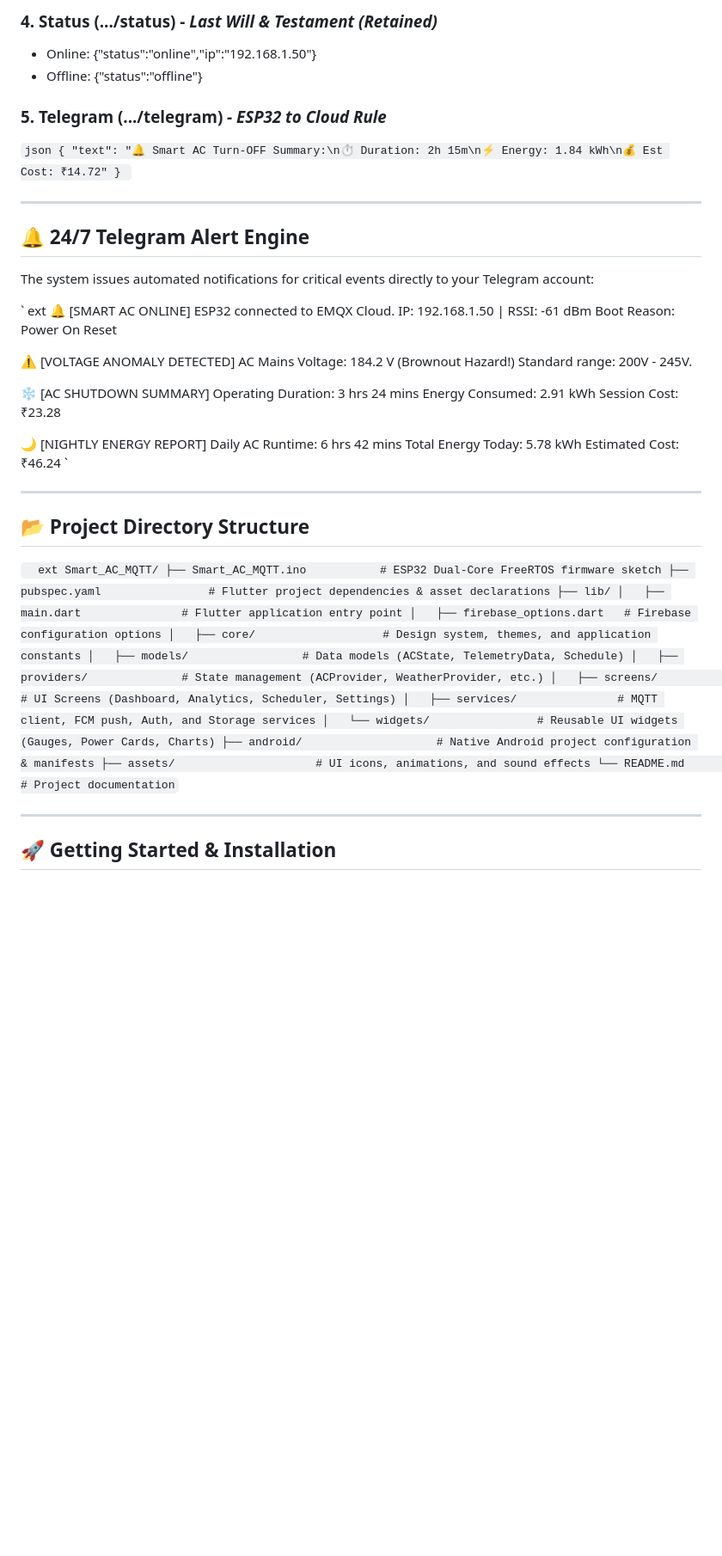
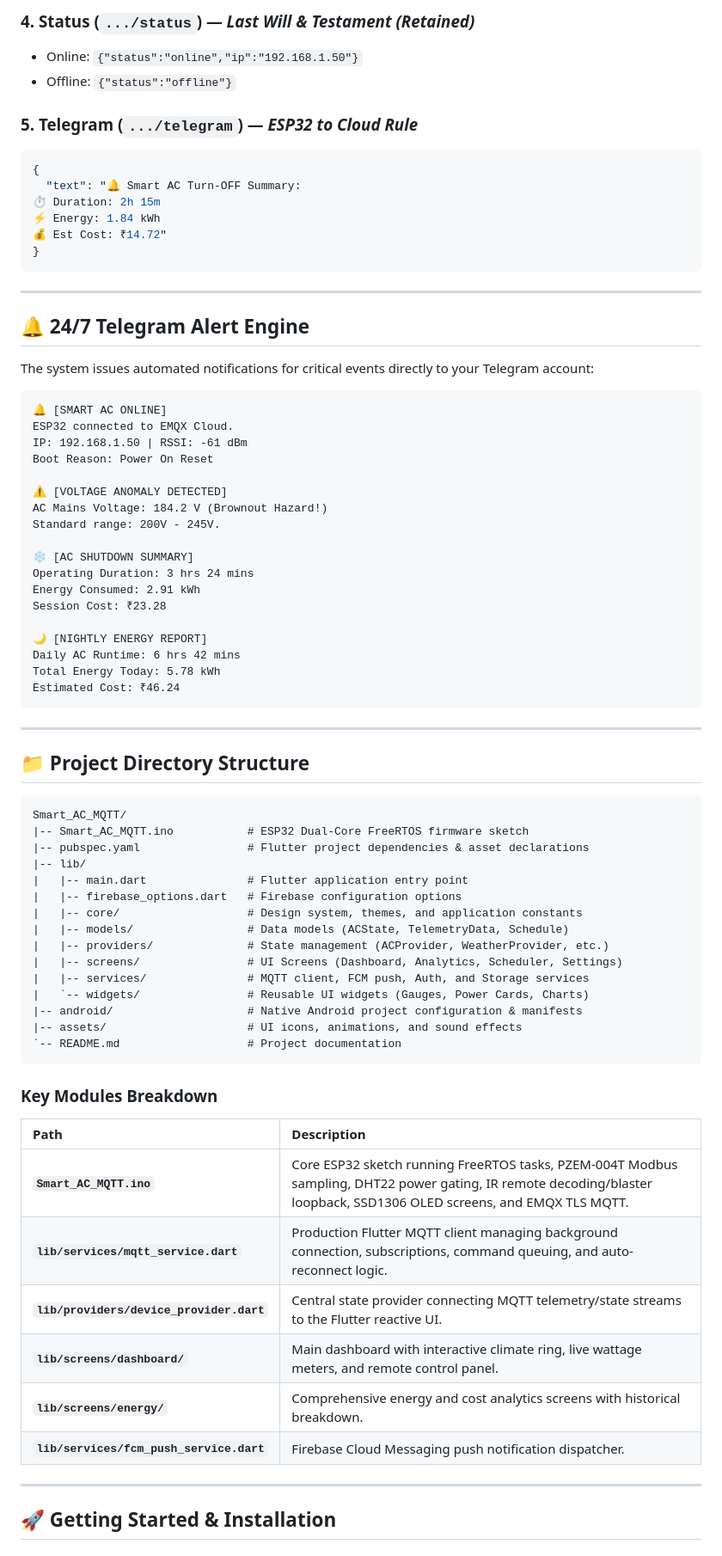
Before and after one commit to roopankumar1404/Smart_AC_MQTT, a Markdown page: README.md, the part around one of its changes. Shown at 86% size. Drawn GitHub-style; blank space fills up the shorter version.

Commit message:
docs: improve architecture diagram with native Mermaid and clean directory tree

````diff
--- a/README.md
+++ b/README.md
@@ -177,14 +173,17 @@ All payloads are formatted as compact JSON strings under the device prefix smart
 
-### 4. Status (.../status) - *Last Will & Testament (Retained)*
-- Online: {"status":"online","ip":"192.168.1.50"}
-- Offline: {"status":"offline"}
+### 4. Status (`.../status`) — *Last Will & Testament (Retained)*
+- Online: `{"status":"online","ip":"192.168.1.50"}`
+- Offline: `{"status":"offline"}`
 
-### 5. Telegram (.../telegram) - *ESP32 to Cloud Rule*
-`json
+### 5. Telegram (`.../telegram`) — *ESP32 to Cloud Rule*
+```json
 {
-  "text": "🔔 Smart AC Turn-OFF Summary:\n⏱ Duration: 2h 15m\n⚡ Energy: 1.84 kWh\n💰 Est Cost: ₹14.72"
+  "text": "🔔 Smart AC Turn-OFF Summary:
+⏱ Duration: 2h 15m
+⚡ Energy: 1.84 kWh
+💰 Est Cost: ₹14.72"
 }
-`
+```
 
 ---
 
@@ -192,7 +191,7 @@ All payloads are formatted as compact JSON strings under the device prefix smart
 
 The system issues automated notifications for critical events directly to your Telegram account:
 
-`	ext
+```text
 🔔 [SMART AC ONLINE]
 ESP32 connected to EMQX Cloud.
 IP: 192.168.1.50 | RSSI: -61 dBm
@@ -211,29 +210,40 @@ Session Cost: ₹23.28
 Daily AC Runtime: 6 hrs 42 mins
 Total Energy Today: 5.78 kWh
 Estimated Cost: ₹46.24
-`
+```
 
 ---
 
-## 📂 Project Directory Structure
+## 📁 Project Directory Structure
 
-`	ext
+```text
 Smart_AC_MQTT/
-├── Smart_AC_MQTT.ino           # ESP32 Dual-Core FreeRTOS firmware sketch
-├── pubspec.yaml                # Flutter project dependencies & asset declarations
-├── lib/
-│   ├── main.dart               # Flutter application entry point
-│   ├── firebase_options.dart   # Firebase configuration options
-│   ├── core/                   # Design system, themes, and application constants
-│   ├── models/                 # Data models (ACState, TelemetryData, Schedule)
-│   ├── providers/              # State management (ACProvider, WeatherProvider, etc.)
-│   ├── screens/                # UI Screens (Dashboard, Analytics, Scheduler, Settings)
-│   ├── services/               # MQTT client, FCM push, Auth, and Storage services
-│   └── widgets/                # Reusable UI widgets (Gauges, Power Cards, Charts)
-├── android/                    # Native Android project configuration & manifests
-├── assets/                     # UI icons, animations, and sound effects
-└── README.md                   # Project documentation
-`
+|-- Smart_AC_MQTT.ino           # ESP32 Dual-Core FreeRTOS firmware sketch
+|-- pubspec.yaml                # Flutter project dependencies & asset declarations
+|-- lib/
+|   |-- main.dart               # Flutter application entry point
+|   |-- firebase_options.dart   # Firebase configuration options
+|   |-- core/                   # Design system, themes, and application constants
+|   |-- models/                 # Data models (ACState, TelemetryData, Schedule)
+|   |-- providers/              # State management (ACProvider, WeatherProvider, etc.)
+|   |-- screens/                # UI Screens (Dashboard, Analytics, Scheduler, Settings)
+|   |-- services/               # MQTT client, FCM push, Auth, and Storage services
+|   `-- widgets/                # Reusable UI widgets (Gauges, Power Cards, Charts)
+|-- android/                    # Native Android project configuration & manifests
+|-- assets/                     # UI icons, animations, and sound effects
+`-- README.md                   # Project documentation
+```
+
+### Key Modules Breakdown
+
+| Path | Description |
+| :--- | :--- |
+| **`Smart_AC_MQTT.ino`** | Core ESP32 sketch running FreeRTOS tasks, PZEM-004T Modbus sampling, DHT22 power gating, IR remote decoding/blaster loopback, SSD1306 OLED screens, and EMQX TLS MQTT. |
+| **`lib/services/mqtt_service.dart`** | Production Flutter MQTT client managing background connection, subscriptions, command queuing, and auto-reconnect logic. |
+| **`lib/providers/device_provider.dart`** | Central state provider connecting MQTT telemetry/state streams to the Flutter reactive UI. |
+| **`lib/screens/dashboard/`** | Main dashboard with interactive climate ring, live wattage meters, and remote control panel. |
+| **`lib/screens/energy/`** | Comprehensive energy and cost analytics screens with historical breakdown. |
+| **`lib/services/fcm_push_service.dart`** | Firebase Cloud Messaging push notification dispatcher. |
 
 ---
 
````
Also changed, not shown: other parts of README.md (+92 -96 lines).
